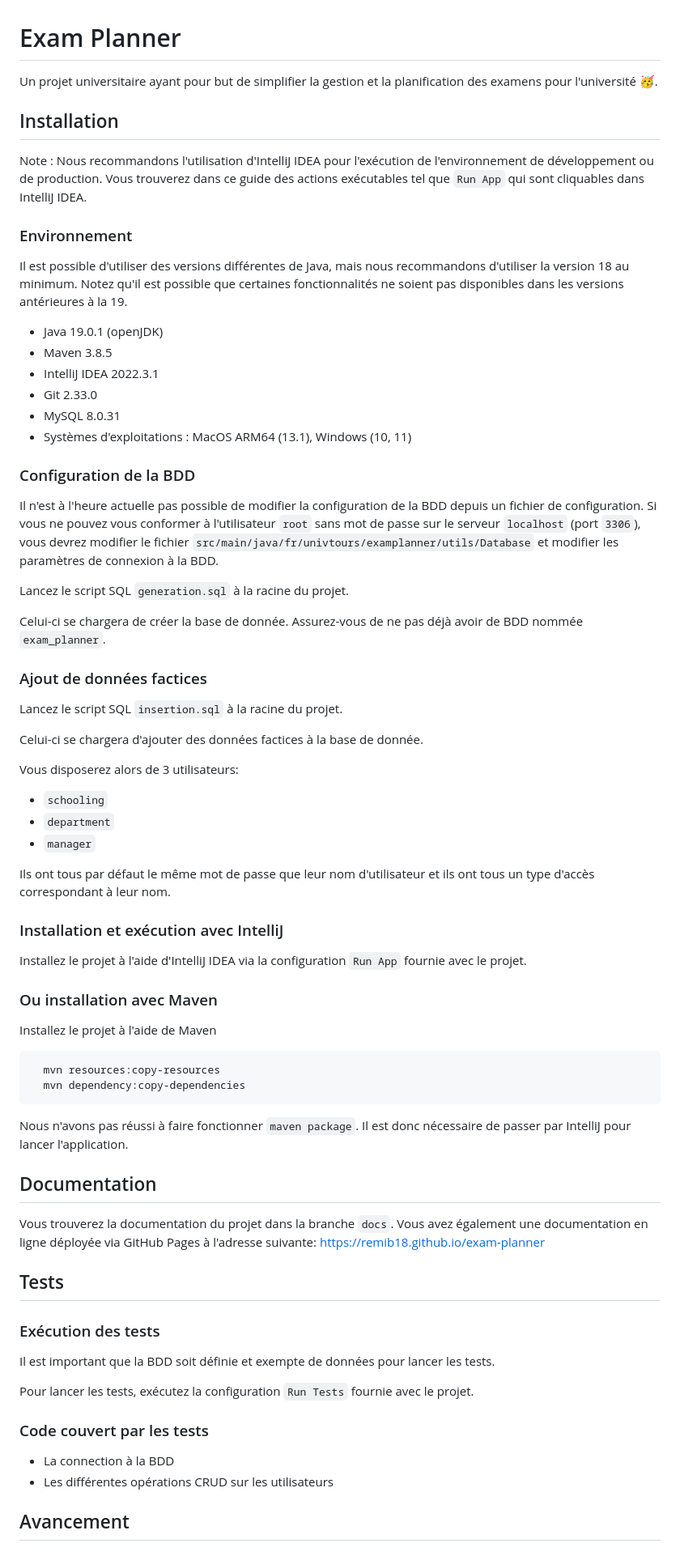
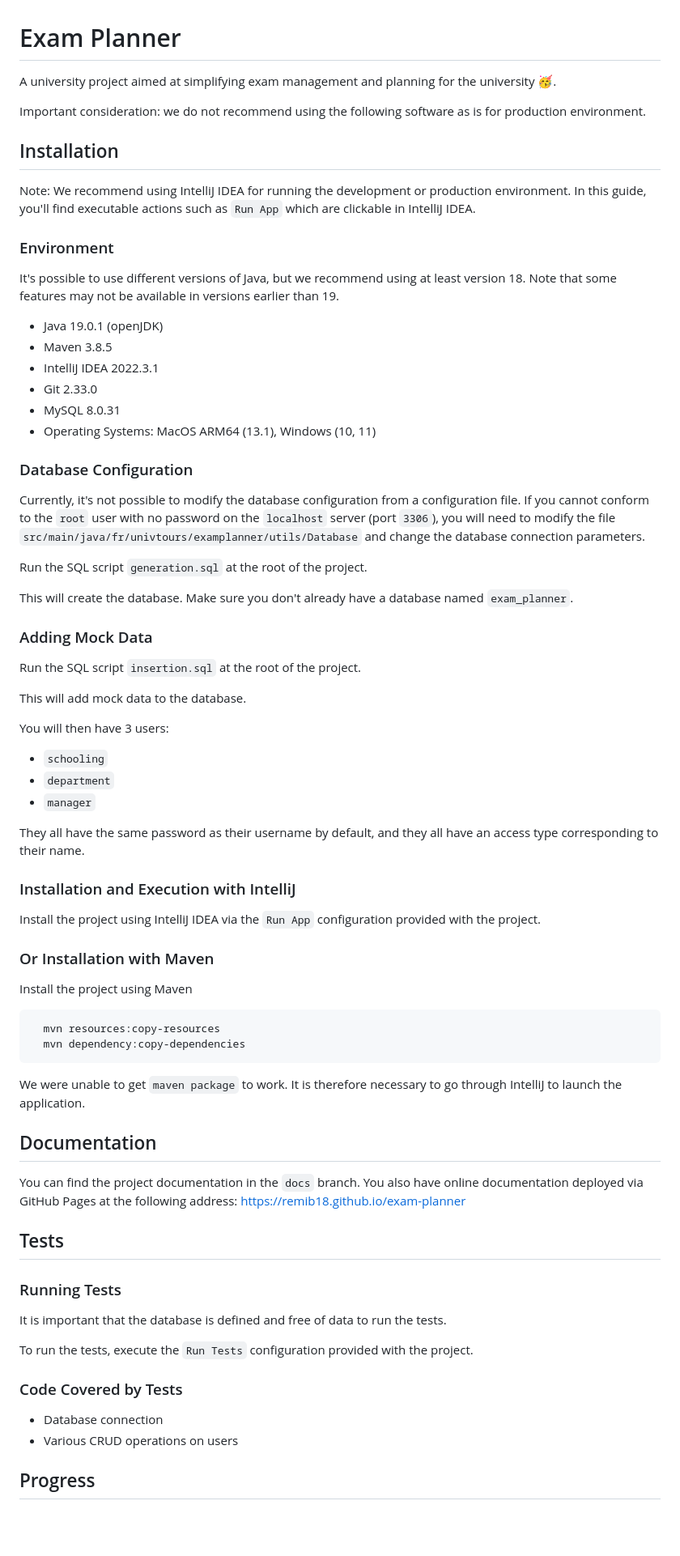
Before and after one commit to remib18/exam-planner, a Markdown page: README.md, the part around the change printed below. Shown: that part at 81% size. Drawn GitHub-style; blank space fills up the shorter version.

Commit message:
Update README.md (#42)

````diff
--- a/README.md
+++ b/README.md
@@ -1,84 +1,79 @@
 # Exam Planner
 
-Un projet universitaire ayant pour but de simplifier la gestion et la planification des examens pour l'université 🥳.
+A university project aimed at simplifying exam management and planning for the university 🥳.
+
+Important consideration: we do not recommend using the following software as is for production environment.
 
 ## Installation
 
-Note : Nous recommandons l'utilisation d'IntelliJ IDEA pour l'exécution de l'environnement de développement ou de
-production.
-Vous trouverez dans ce guide des actions exécutables tel que `Run App` qui sont cliquables dans IntelliJ IDEA.
+Note: We recommend using IntelliJ IDEA for running the development or production environment.
+In this guide, you'll find executable actions such as `Run App` which are clickable in IntelliJ IDEA.
 
-### Environnement
+### Environment
 
-Il est possible d'utiliser des versions différentes de Java, mais nous recommandons d'utiliser la version 18 au minimum.
-Notez qu'il est possible que certaines fonctionnalités ne soient pas disponibles dans les versions antérieures à la 19.
+It's possible to use different versions of Java, but we recommend using at least version 18.
+Note that some features may not be available in versions earlier than 19.
 
 - Java 19.0.1 (openJDK)
 - Maven 3.8.5
 - IntelliJ IDEA 2022.3.1
 - Git 2.33.0
 - MySQL 8.0.31
-- Systèmes d'exploitations : MacOS ARM64 (13.1), Windows (10, 11)
+- Operating Systems: MacOS ARM64 (13.1), Windows (10, 11)
 
-### Configuration de la BDD
+### Database Configuration
 
-Il n'est à l'heure actuelle pas possible de modifier la configuration de la BDD depuis un fichier de configuration. Si
-vous ne pouvez vous conformer à l'utilisateur `root` sans mot de passe sur le serveur `localhost` (port `3306`), vous
-devrez modifier le fichier `src/main/java/fr/univtours/examplanner/utils/Database` et modifier les paramètres de
-connexion à la BDD.
+Currently, it's not possible to modify the database configuration from a configuration file. If you cannot conform to the `root` user with no password on the `localhost` server (port `3306`), you will need to modify the file `src/main/java/fr/univtours/examplanner/utils/Database` and change the database connection parameters.
 
-Lancez le script SQL `generation.sql` à la racine du projet.
+Run the SQL script `generation.sql` at the root of the project.
 
-Celui-ci se chargera de créer la base de donnée. Assurez-vous de ne pas déjà avoir de BDD nommée `exam_planner`.
+This will create the database. Make sure you don't already have a database named `exam_planner`.
 
-### Ajout de données factices
+### Adding Mock Data
 
-Lancez le script SQL `insertion.sql` à la racine du projet.
+Run the SQL script `insertion.sql` at the root of the project.
 
-Celui-ci se chargera d'ajouter des données factices à la base de donnée.
+This will add mock data to the database.
 
-Vous disposerez alors de 3 utilisateurs:
+You will then have 3 users:
 
 - `schooling`
 - `department`
 - `manager`
 
-Ils ont tous par défaut le même mot de passe que leur nom d'utilisateur et ils ont tous un type d'accès correspondant à
-leur nom.
+They all have the same password as their username by default, and they all have an access type corresponding to their name.
 
-### Installation et exécution avec IntelliJ
+### Installation and Execution with IntelliJ
 
-Installez le projet à l'aide d'IntelliJ IDEA via la configuration `Run App` fournie avec le projet.
+Install the project using IntelliJ IDEA via the `Run App` configuration provided with the project.
 
-### Ou installation avec Maven
+### Or Installation with Maven
 
-Installez le projet à l'aide de Maven
+Install the project using Maven
 
 ```bash
   mvn resources:copy-resources
   mvn dependency:copy-dependencies
 ```
 
-Nous n'avons pas réussi à faire fonctionner `maven package`. Il est donc nécessaire de passer par IntelliJ pour lancer
-l'application.
+We were unable to get `maven package` to work. It is therefore necessary to go through IntelliJ to launch the application.
 
 ## Documentation
 
-Vous trouverez la documentation du projet dans la branche `docs`. Vous avez également une documentation en ligne
-déployée via GitHub Pages à l'adresse suivante: https://remib18.github.io/exam-planner
+You can find the project documentation in the `docs` branch. You also have online documentation deployed via GitHub Pages at the following address: https://remib18.github.io/exam-planner
 
 ## Tests
 
-### Exécution des tests
+### Running Tests
 
-Il est important que la BDD soit définie et exempte de données pour lancer les tests.
+It is important that the database is defined and free of data to run the tests.
 
-Pour lancer les tests, exécutez la configuration `Run Tests` fournie avec le projet.
+To run the tests, execute the `Run Tests` configuration provided with the project.
 
-### Code couvert par les tests
+### Code Covered by Tests
 
-- La connection à la BDD
-- Les différentes opérations CRUD sur les utilisateurs
+- Database connection
+- Various CRUD operations on users
 
-## Avancement
+## Progress
 
````
Also changed, not shown: other parts of README.md (+17 -19 lines).
